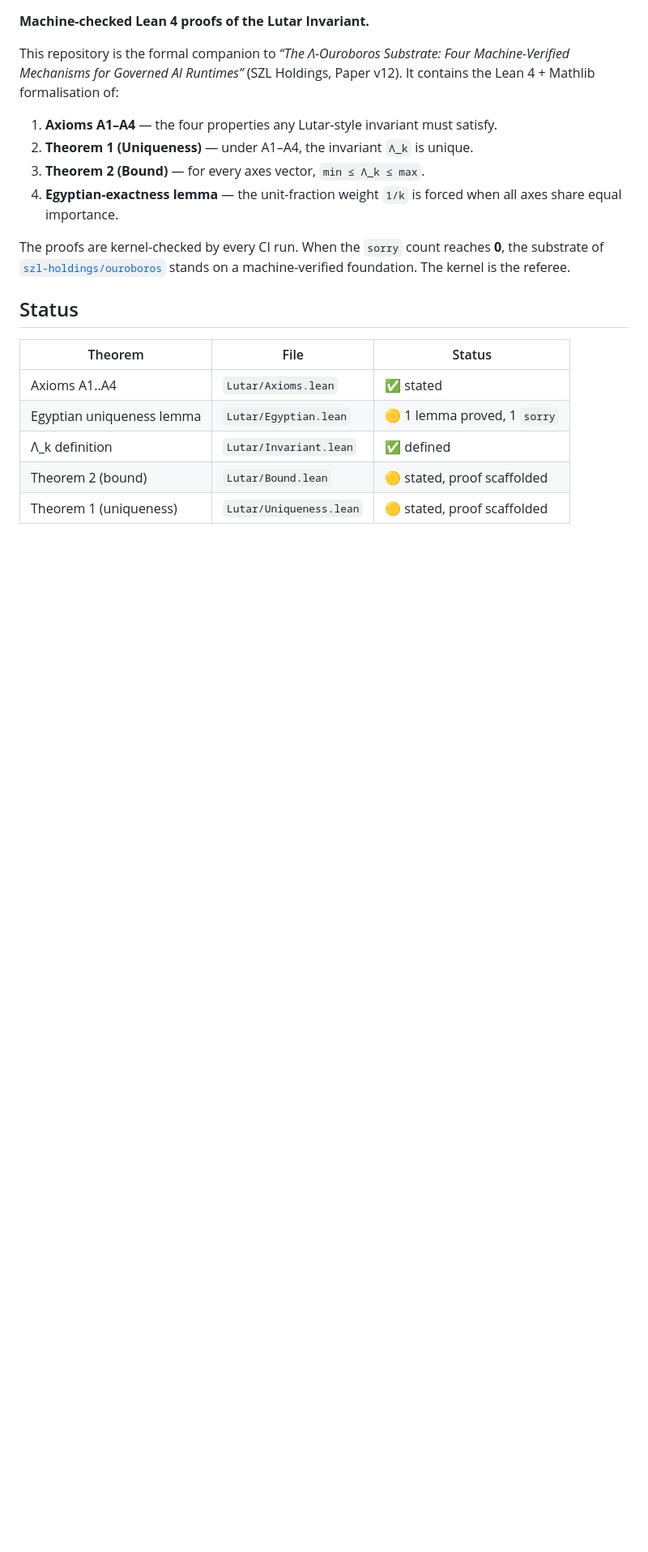
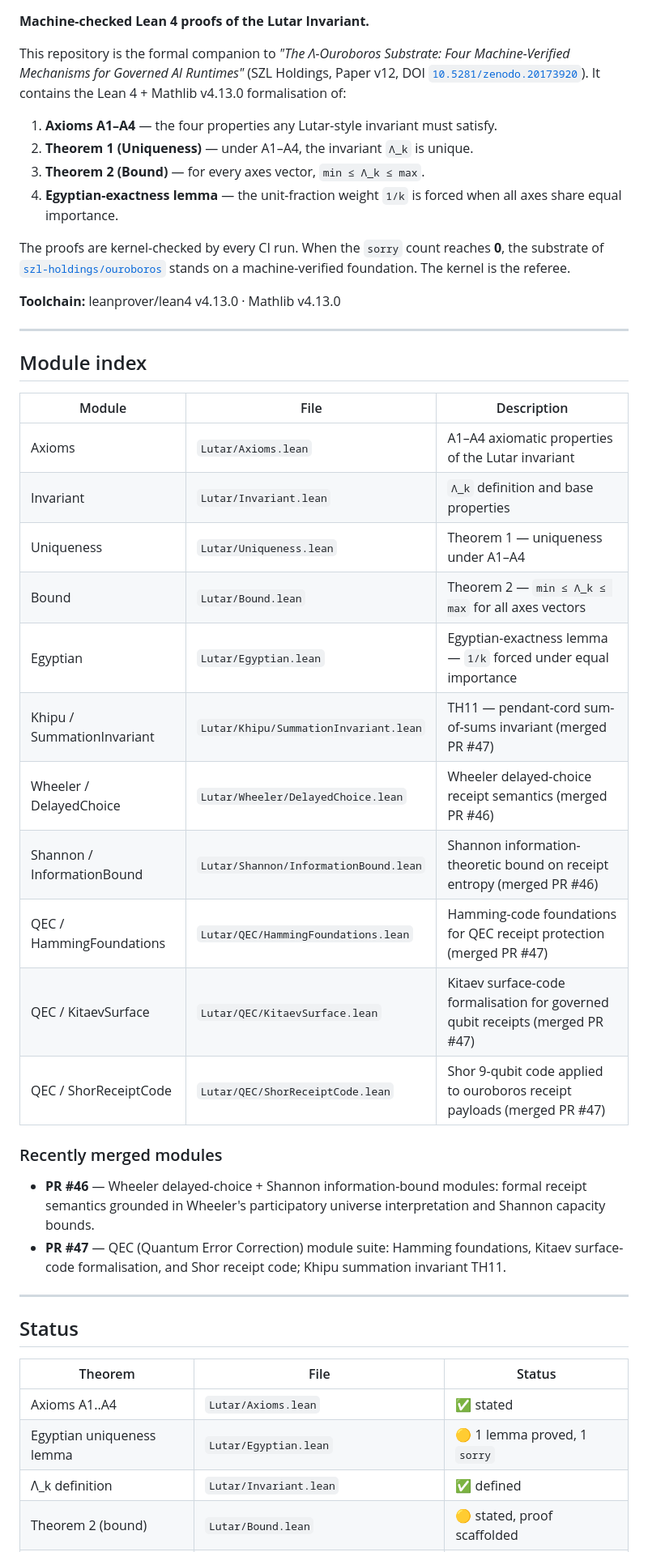
Before and after one commit to szl-holdings/lutar-lean, a Markdown page: README.md, the part around one of its changes. Shown at 81% size. Rendered like a GitHub page; blank space fills up the shorter version.

Commit message:
docs(readme): Series-A polish — v14/v15/v16 DOI badges + module index

```diff
--- a/README.md
+++ b/README.md
@@ -4,9 +10,9 @@
 
 **Machine-checked Lean 4 proofs of the Lutar Invariant.**
 
-This repository is the formal companion to *“The Λ-Ouroboros Substrate:
-Four Machine-Verified Mechanisms for Governed AI Runtimes”* (SZL Holdings,
-Paper v12). It contains the Lean 4 + Mathlib formalisation of:
+This repository is the formal companion to *"The Λ-Ouroboros Substrate:
+Four Machine-Verified Mechanisms for Governed AI Runtimes"* (SZL Holdings,
+Paper v12, DOI [`10.5281/zenodo.20173920`](https://doi.org/10.5281/zenodo.20173920)). It contains the Lean 4 + Mathlib v4.13.0 formalisation of:
 
 1. **Axioms A1–A4** — the four properties any Lutar-style invariant must satisfy.
 2. **Theorem 1 (Uniqueness)** — under A1–A4, the invariant `Λ_k` is unique.
@@ -18,6 +24,33 @@ The proofs are kernel-checked by every CI run. When the `sorry` count
 reaches **0**, the substrate of [`szl-holdings/ouroboros`](https://github.com/szl-holdings/ouroboros)
 stands on a machine-verified foundation. The kernel is the referee.
 
+**Toolchain:** leanprover/lean4 v4.13.0 · Mathlib v4.13.0
+
+---
+
+## Module index
+
+| Module | File | Description |
+|--------|------|-------------|
+| Axioms | `Lutar/Axioms.lean` | A1–A4 axiomatic properties of the Lutar invariant |
+| Invariant | `Lutar/Invariant.lean` | `Λ_k` definition and base properties |
+| Uniqueness | `Lutar/Uniqueness.lean` | Theorem 1 — uniqueness under A1–A4 |
+| Bound | `Lutar/Bound.lean` | Theorem 2 — `min ≤ Λ_k ≤ max` for all axes vectors |
+| Egyptian | `Lutar/Egyptian.lean` | Egyptian-exactness lemma — `1/k` forced under equal importance |
+| Khipu / SummationInvariant | `Lutar/Khipu/SummationInvariant.lean` | TH11 — pendant-cord sum-of-sums invariant (merged PR #47) |
+| Wheeler / DelayedChoice | `Lutar/Wheeler/DelayedChoice.lean` | Wheeler delayed-choice receipt semantics (merged PR #46) |
+| Shannon / InformationBound | `Lutar/Shannon/InformationBound.lean` | Shannon information-theoretic bound on receipt entropy (merged PR #46) |
+| QEC / HammingFoundations | `Lutar/QEC/HammingFoundations.lean` | Hamming-code foundations for QEC receipt protection (merged PR #47) |
+| QEC / KitaevSurface | `Lutar/QEC/KitaevSurface.lean` | Kitaev surface-code formalisation for governed qubit receipts (merged PR #47) |
+| QEC / ShorReceiptCode | `Lutar/QEC/ShorReceiptCode.lean` | Shor 9-qubit code applied to ouroboros receipt payloads (merged PR #47) |
+
+### Recently merged modules
+
+- **PR #46** — Wheeler delayed-choice + Shannon information-bound modules: formal receipt semantics grounded in Wheeler's participatory universe interpretation and Shannon capacity bounds.
+- **PR #47** — QEC (Quantum Error Correction) module suite: Hamming foundations, Kitaev surface-code formalisation, and Shor receipt code; Khipu summation invariant TH11.
+
+---
+
 ## Status
 
 | Theorem | File | Status |
```
Also changed, not shown: other parts of README.md (+37 -1 lines).
